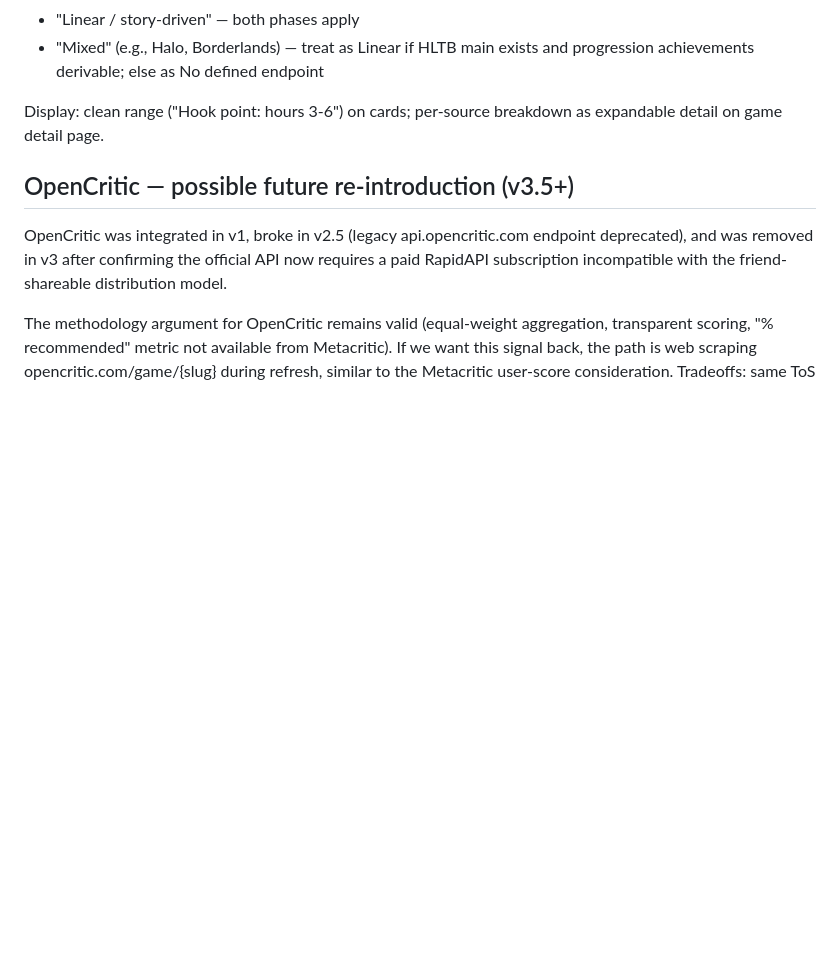
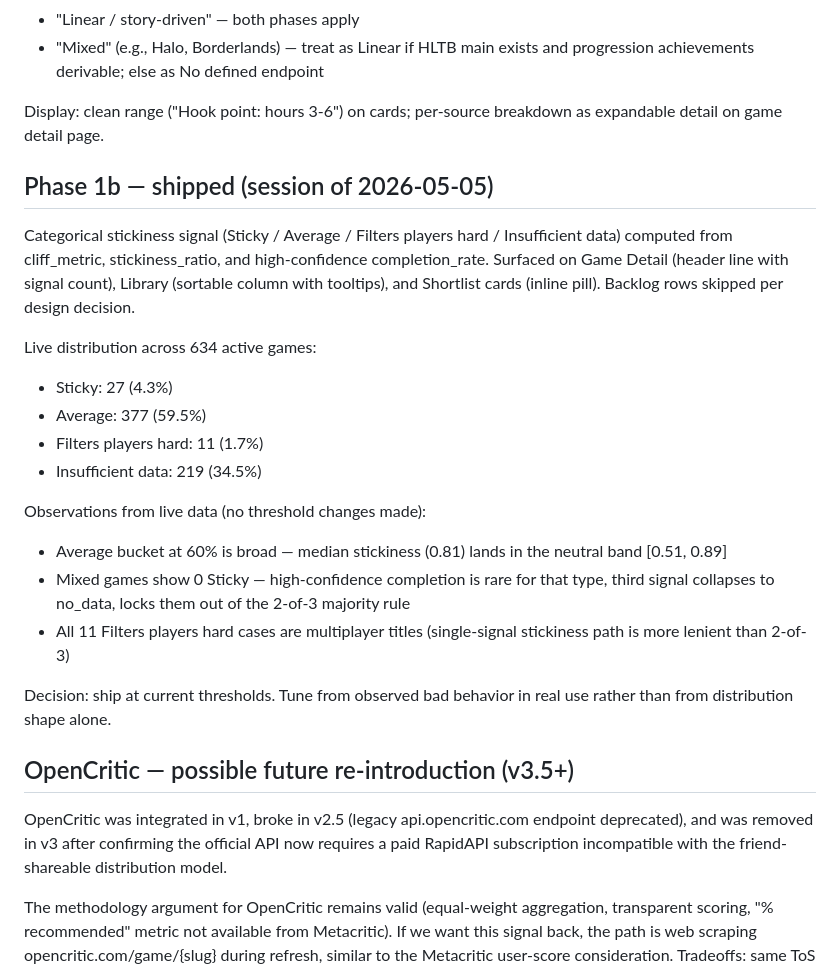
Before and after one commit to floxnt/gamepile, a Markdown page: docs/PROJECT_STATE.md, the part around the change. Drawn GitHub-style; blank space fills up the shorter version.

Commit message:
docs: phase 1b shipped — live distribution + soak-period decision
Co-Authored-By: Claude Opus 4.7 (1M context) <noreply@anthropic.com>

```diff
--- a/docs/PROJECT_STATE.md
+++ b/docs/PROJECT_STATE.md
@@ -166,6 +166,32 @@ Surface on cards as a one-line categorical badge.
 Display: clean range ("Hook point: hours 3-6") on cards;
 per-source breakdown as expandable detail on game detail page.
 
+## Phase 1b — shipped (session of 2026-05-05)
+
+Categorical stickiness signal (Sticky / Average / Filters players hard /
+Insufficient data) computed from cliff_metric, stickiness_ratio, and
+high-confidence completion_rate. Surfaced on Game Detail (header line
+with signal count), Library (sortable column with tooltips), and
+Shortlist cards (inline pill). Backlog rows skipped per design decision.
+
+Live distribution across 634 active games:
+- Sticky: 27 (4.3%)
+- Average: 377 (59.5%)
+- Filters players hard: 11 (1.7%)
+- Insufficient data: 219 (34.5%)
+
+Observations from live data (no threshold changes made):
+- Average bucket at 60% is broad — median stickiness (0.81) lands in
+  the neutral band [0.51, 0.89]
+- Mixed games show 0 Sticky — high-confidence completion is rare for
+  that type, third signal collapses to no_data, locks them out of the
+  2-of-3 majority rule
+- All 11 Filters players hard cases are multiplayer titles (single-signal
+  stickiness path is more lenient than 2-of-3)
+
+Decision: ship at current thresholds. Tune from observed bad behavior
+in real use rather than from distribution shape alone.
+
 ## OpenCritic — possible future re-introduction (v3.5+)
 
 OpenCritic was integrated in v1, broke in v2.5 (legacy api.opencritic.com
```
